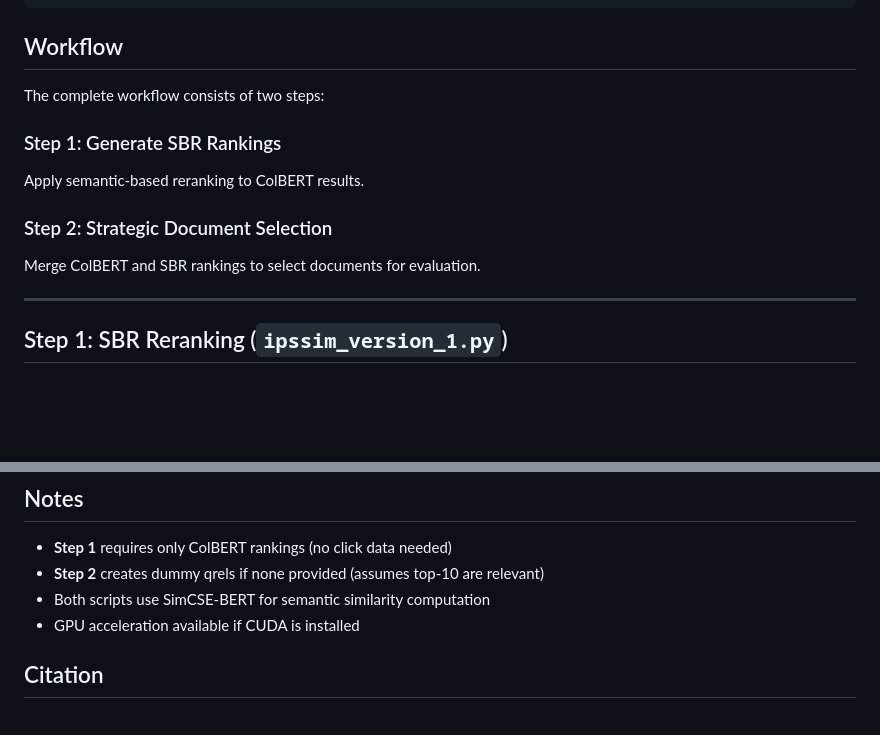
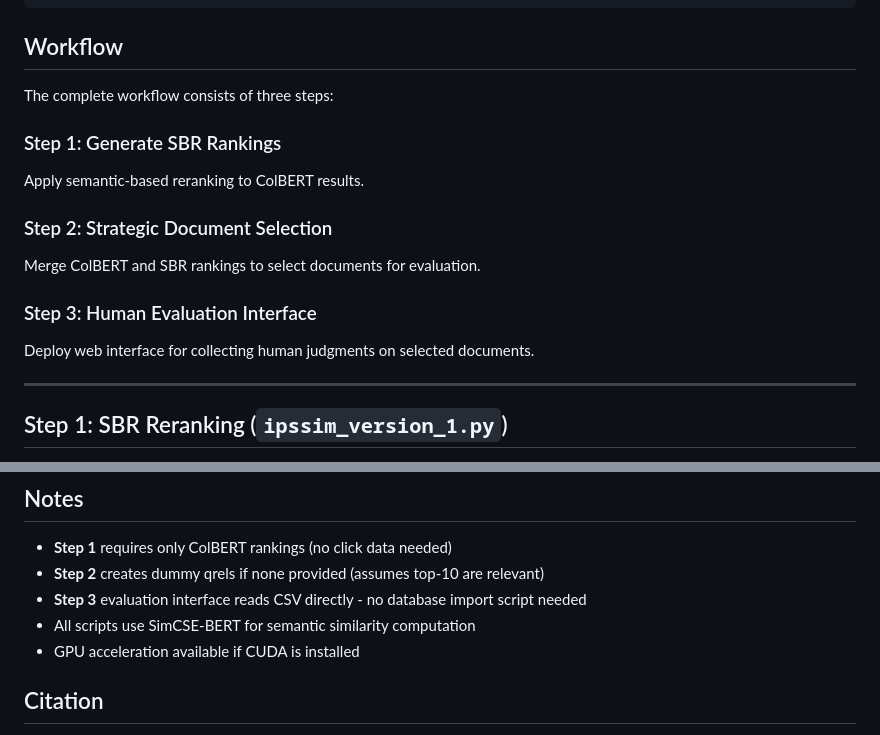
Before and after one commit to LIANGZEYAN/Participatory-Auditing-Bias, a Markdown page: README.md, 2 parts joined by grey strips. GitHub-like rendering; blank space fills up the shorter version.

```diff
--- a/README.md
+++ b/README.md
@@ -10,13 +10,16 @@ pip install numpy pandas torch transformers scipy
 
 ## Workflow
 
-The complete workflow consists of two steps:
+The complete workflow consists of three steps:
 
 ### Step 1: Generate SBR Rankings
 Apply semantic-based reranking to ColBERT results.
 
 ### Step 2: Strategic Document Selection
 Merge ColBERT and SBR rankings to select documents for evaluation.
+
+### Step 3: Human Evaluation Interface
+Deploy web interface for collecting human judgments on selected documents.
 
 ---
 
@@ -127,7 +185,8 @@ Where:
 
 - **Step 1** requires only ColBERT rankings (no click data needed)
 - **Step 2** creates dummy qrels if none provided (assumes top-10 are relevant)
-- Both scripts use SimCSE-BERT for semantic similarity computation
+- **Step 3** evaluation interface reads CSV directly - no database import script needed
+- All scripts use SimCSE-BERT for semantic similarity computation
 - GPU acceleration available if CUDA is installed
 
 ## Citation
```
Also changed, not shown: other parts of README.md (+55 -0 lines).
